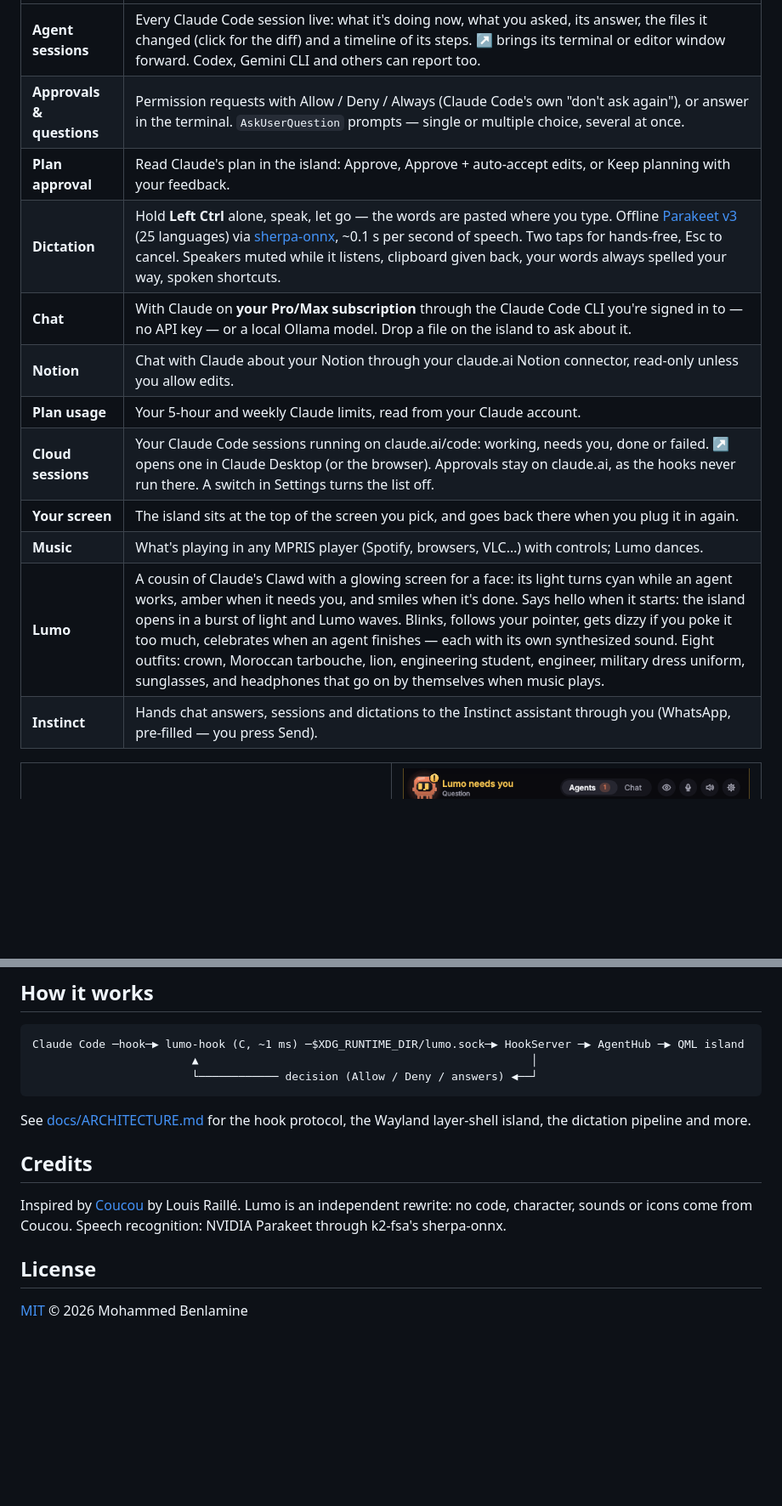
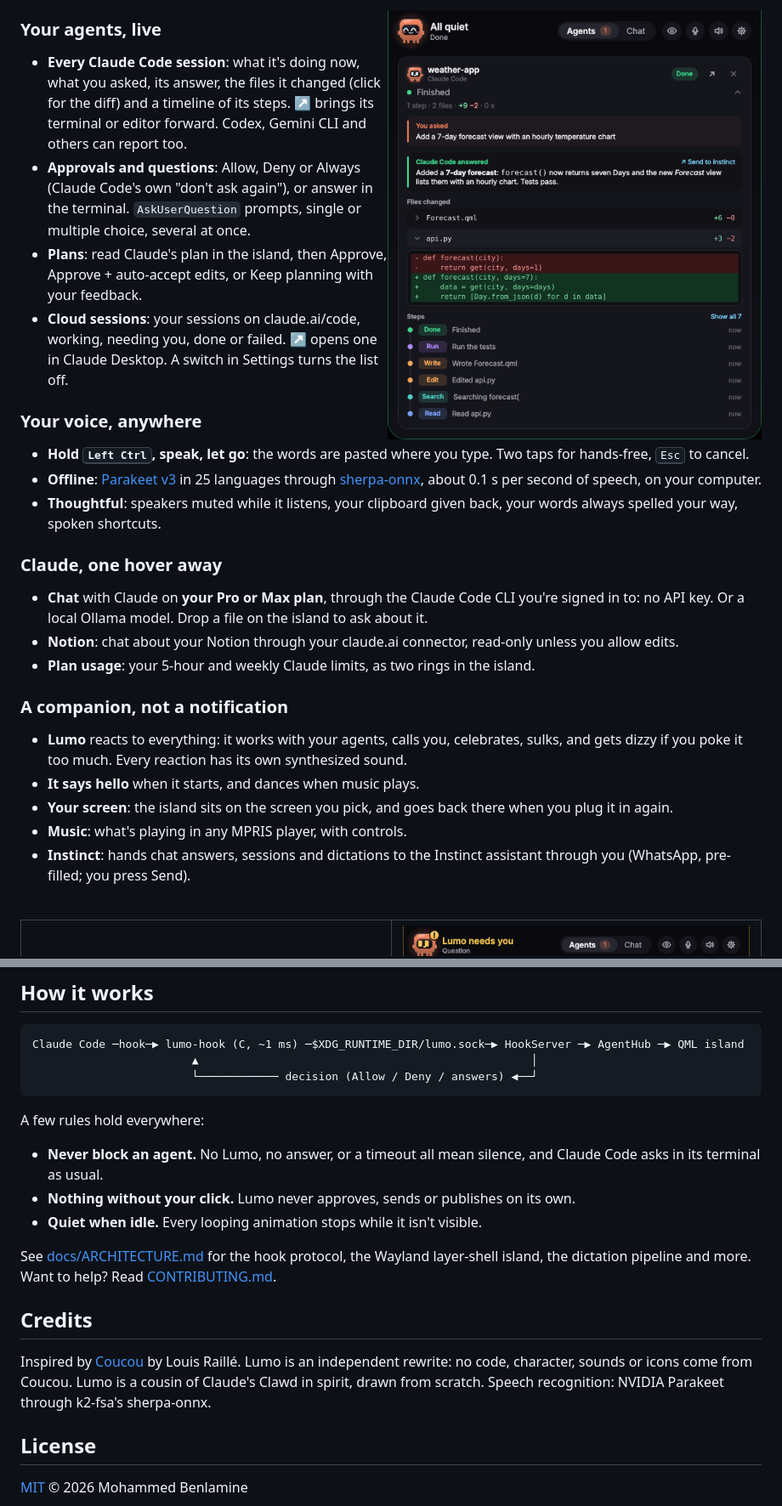
Before and after one commit to MoBENLAMINE/Lumo, a Markdown page: README.md, 2 parts joined by grey strips. Shown at 85% size. Drawn GitHub-style; blank space fills up the shorter version.

````diff
--- a/README.md
+++ b/README.md
@@ -29,18 +37,45 @@ they're done. It's written from scratch in C++ and Qt Quick (no web view): the i
 
-| | |
-|---|---|
-| **Agent sessions** | Every Claude Code session live: what it's doing now, what you asked, its answer, the files it changed (click for the diff) and a timeline of its steps. ↗ brings its terminal or editor window forward. Codex, Gemini CLI and others can report too. |
-| **Approvals & questions** | Permission requests with Allow / Deny / Always (Claude Code's own "don't ask again"), or answer in the terminal. `AskUserQuestion` prompts — single or multiple choice, several at once. |
-| **Plan approval** | Read Claude's plan in the island: Approve, Approve + auto-accept edits, or Keep planning with your feedback. |
-| **Dictation** | Hold **Left Ctrl** alone, speak, let go — the words are pasted where you type. Offline [Parakeet v3](https://huggingface.co/nvidia/parakeet-tdt-0.6b-v3) (25 languages) via [sherpa-onnx](https://github.com/k2-fsa/sherpa-onnx), ~0.1 s per second of speech. Two taps for hands-free, Esc to cancel. Speakers muted while it listens, clipboard given back, your words always spelled your way, spoken shortcuts. |
-| **Chat** | With Claude on **your Pro/Max subscription** through the Claude Code CLI you're signed in to — no API key — or a local Ollama model. Drop a file on the island to ask about it. |
-| **Notion** | Chat with Claude about your Notion through your claude.ai Notion connector, read-only unless you allow edits. |
-| **Plan usage** | Your 5-hour and weekly Claude limits, read from your Claude account. |
-| **Cloud sessions** | Your Claude Code sessions running on claude.ai/code: working, needs you, done or failed. ↗ opens one in Claude Desktop (or the browser). Approvals stay on claude.ai, as the hooks never run there. A switch in Settings turns the list off. |
-| **Your screen** | The island sits at the top of the screen you pick, and goes back there when you plug it in again. |
-| **Music** | What's playing in any MPRIS player (Spotify, browsers, VLC…) with controls; Lumo dances. |
-| **Lumo** | A cousin of Claude's Clawd with a glowing screen for a face: its light turns cyan while an agent works, amber when it needs you, and smiles when it's done. Says hello when it starts: the island opens in a burst of light and Lumo waves. Blinks, follows your pointer, gets dizzy if you poke it too much, celebrates when an agent finishes — each with its own synthesized sound. Eight outfits: crown, Moroccan tarbouche, lion, engineering student, engineer, military dress uniform, sunglasses, and headphones that go on by themselves when music plays. |
-| **Instinct** | Hands chat answers, sessions and dictations to the Instinct assistant through you (WhatsApp, pre-filled — you press Send). |
+<img src="docs/screenshots/session.png" width="440" align="right" alt="A Claude Code session in the island: what you asked, the answer, the files changed with a diff, and the steps">
+
+### Your agents, live
+
+- **Every Claude Code session**: what it's doing now, what you asked, its answer, the files it changed (click for the
+  diff) and a timeline of its steps. ↗ brings its terminal or editor forward. Codex, Gemini CLI and others can report
+  too.
+- **Approvals and questions**: Allow, Deny or Always (Claude Code's own "don't ask again"), or answer in the terminal.
+  `AskUserQuestion` prompts, single or multiple choice, several at once.
+- **Plans**: read Claude's plan in the island, then Approve, Approve + auto-accept edits, or Keep planning with your
+  feedback.
+- **Cloud sessions**: your sessions on claude.ai/code, working, needing you, done or failed. ↗ opens one in Claude
+  Desktop. A switch in Settings turns the list off.
+
+### Your voice, anywhere
+
+- **Hold <kbd>Left Ctrl</kbd>, speak, let go**: the words are pasted where you type. Two taps for hands-free,
+  <kbd>Esc</kbd> to cancel.
+- **Offline**: [Parakeet v3](https://huggingface.co/nvidia/parakeet-tdt-0.6b-v3) in 25 languages through
+  [sherpa-onnx](https://github.com/k2-fsa/sherpa-onnx), about 0.1 s per second of speech, on your computer.
+- **Thoughtful**: speakers muted while it listens, your clipboard given back, your words always spelled your way,
+  spoken shortcuts.
+
+### Claude, one hover away
+
+- **Chat** with Claude on **your Pro or Max plan**, through the Claude Code CLI you're signed in to: no API key. Or
+  a local Ollama model. Drop a file on the island to ask about it.
+- **Notion**: chat about your Notion through your claude.ai connector, read-only unless you allow edits.
+- **Plan usage**: your 5-hour and weekly Claude limits, as two rings in the island.
+
+### A companion, not a notification
+
+- **Lumo** reacts to everything: it works with your agents, calls you, celebrates, sulks, and gets dizzy if you poke
+  it too much. Every reaction has its own synthesized sound.
+- **It says hello** when it starts, and dances when music plays.
+- **Your screen**: the island sits on the screen you pick, and goes back there when you plug it in again.
+- **Music**: what's playing in any MPRIS player, with controls.
+- **Instinct**: hands chat answers, sessions and dictations to the Instinct assistant through you (WhatsApp,
+  pre-filled; you press Send).
+
+<br clear="right">
 
 <table>
 <tr>
@@ -109,13 +158,21 @@ Claude Code ─hook─▶ lumo-hook (C, ~1 ms) ─$XDG_RUNTIME_DIR/lumo.sock─
                         └──────────── decision (Allow / Deny / answers) ◀──┘
 ```
 
+A few rules hold everywhere:
+
+- **Never block an agent.** No Lumo, no answer, or a timeout all mean silence, and Claude Code asks in its terminal
+  as usual.
+- **Nothing without your click.** Lumo never approves, sends or publishes on its own.
+- **Quiet when idle.** Every looping animation stops while it isn't visible.
+
 See [docs/ARCHITECTURE.md](docs/ARCHITECTURE.md) for the hook protocol, the Wayland layer-shell island, the
-dictation pipeline and more.
+dictation pipeline and more. Want to help? Read [CONTRIBUTING.md](CONTRIBUTING.md).
 
 ## Credits
 
 Inspired by [Coucou](https://github.com/Louis-CFM/coucou) by Louis Raillé. Lumo is an independent rewrite: no code,
-character, sounds or icons come from Coucou. Speech recognition: NVIDIA Parakeet through k2-fsa's sherpa-onnx.
+character, sounds or icons come from Coucou. Lumo is a cousin of Claude's Clawd in spirit, drawn from scratch. Speech
+recognition: NVIDIA Parakeet through k2-fsa's sherpa-onnx.
 
 ## License
 
````
Also changed, not shown: other parts of README.md (+39 -17 lines), CHANGELOG.md (+2 -0 lines), docs/media/greeting.gif (added), docs/media/moods.png (added), docs/media/outfits.png (added).
